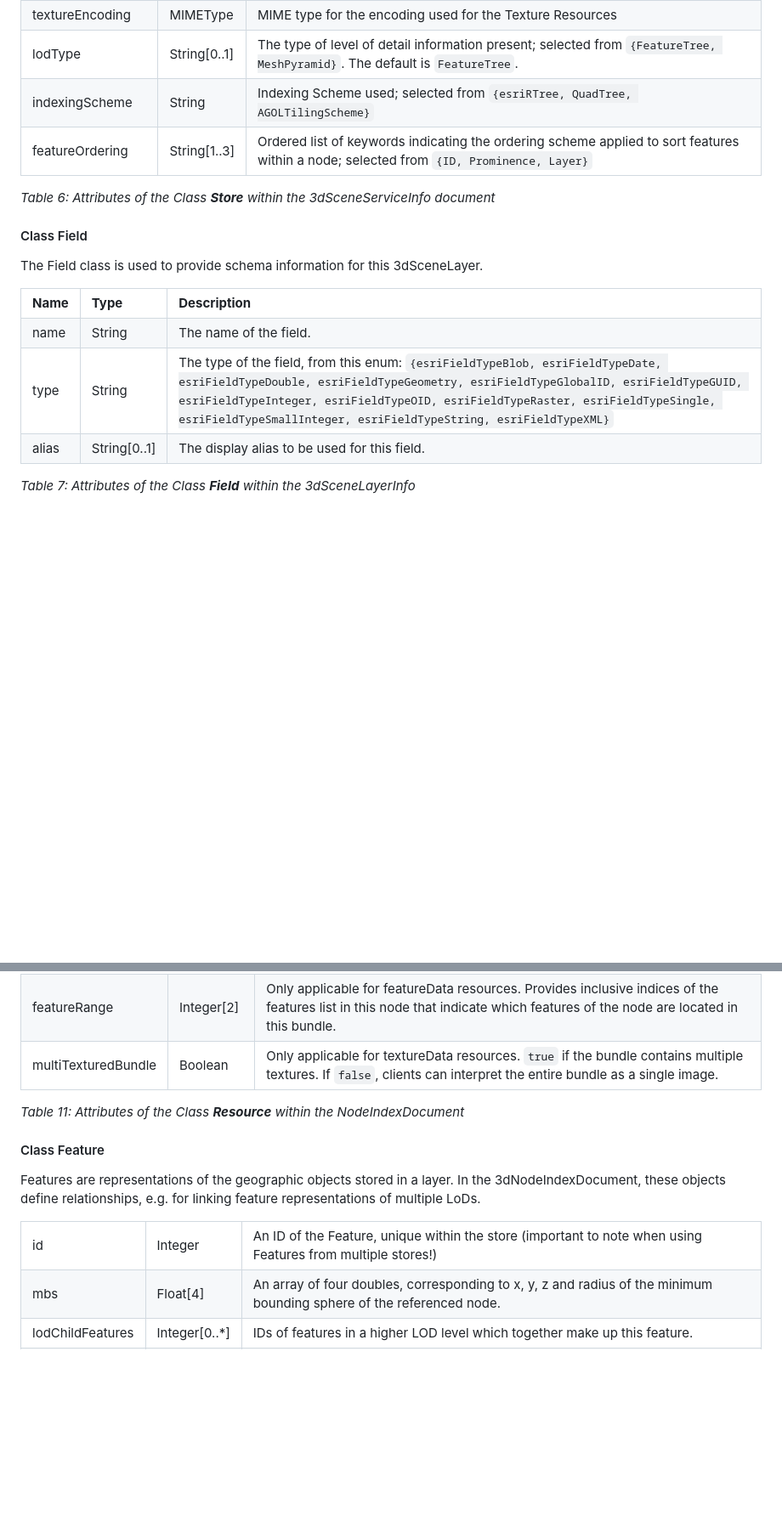
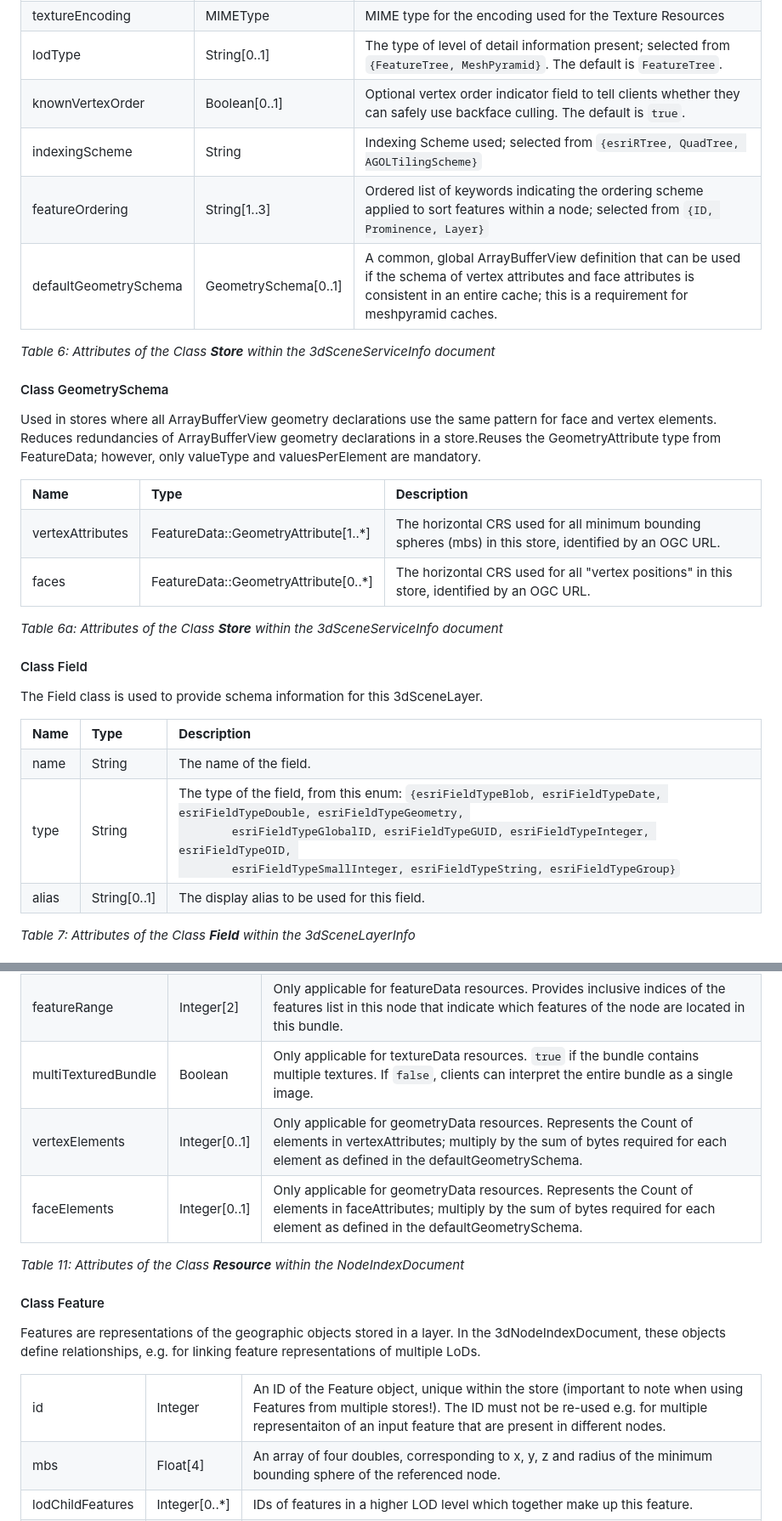
Before and after one commit to Esri/i3s-spec, a Markdown page: format/Indexed 3d Scene Format Specification.md, 2 parts joined by grey strips. Shown at 85% size. Rendered like a GitHub page; blank space fills up the shorter version.

```diff
--- a/format/Indexed 3d Scene Format Specification.md
+++ b/format/Indexed 3d Scene Format Specification.md
@@ -652,6 +652,11 @@ applied.</p>
 		<td>The type of level of detail information present; selected from <code>{FeatureTree, MeshPyramid}</code>. The default is <code>FeatureTree</code>.</td>
 	</tr>
 	<tr>
+		<td>knownVertexOrder</td>
+		<td>Boolean[0..1]</td>
+		<td>Optional vertex order indicator field to tell clients whether they can safely use backface culling. The default is <code>true</code>.</td>
+	</tr>
+	<tr>
 		<td>indexingScheme</td>
 		<td>String</td>
 		<td>Indexing Scheme used; selected from <code>{esriRTree, QuadTree, AGOLTilingScheme}</code></td>
@@ -661,10 +666,40 @@ applied.</p>
 		<td>String[1..3]</td>
 		<td>Ordered list of keywords indicating the ordering scheme applied to sort features within a node; selected from <code>{ID, Prominence, Layer}</code></td>
 	</tr>
+	<tr>
+		<td>defaultGeometrySchema</td>
+		<td>GeometrySchema[0..1]</td>
+		<td>A common, global ArrayBufferView definition that can be used if the schema of vertex attributes and face attributes is consistent in an entire cache; this is a requirement for meshpyramid caches.</td>
+	</tr>
 </table>
 
 <p><em>Table 6: Attributes of the Class <strong>Store</strong> within the 3dSceneServiceInfo document</em></p>
 
+<h4>Class GeometrySchema</h4>
+
+<p>Used in stores where all ArrayBufferView geometry declarations use the same pattern for face and vertex elements.
+Reduces redundancies of ArrayBufferView geometry declarations in a store.Reuses the GeometryAttribute type from FeatureData; however, only valueType and valuesPerElement are mandatory.</p>
+
+<table>
+	<tr>
+		<td><strong>Name</strong></td>
+		<td><strong>Type</strong></td>
+		<td><strong>Description</strong></td>
+	</tr>
+	<tr>
+		<td>vertexAttributes</td>
+		<td>FeatureData::GeometryAttribute[1..*]</td>
+		<td>The horizontal CRS used for all minimum bounding spheres (mbs) in this store, identified by an OGC URL.</td>
+	</tr>
+	<tr>
+		<td>faces</td>
+		<td>FeatureData::GeometryAttribute[0..*]</td>
+		<td>The horizontal CRS used for all "vertex positions" in this store, identified by an OGC URL.</td>
+	</tr>
+</table>
+
+<p><em>Table 6a: Attributes of the Class <strong>Store</strong> within the 3dSceneServiceInfo document</em></p>
+
 <h4>Class Field</h4>
 
 <p>The Field class is used to provide schema information for this 3dSceneLayer.</p>
@@ -683,7 +718,9 @@ applied.</p>
 	<tr>
 		<td>type</td>
 		<td>String</td>
-		<td>The type of the field, from this enum: <code>{esriFieldTypeBlob, esriFieldTypeDate, esriFieldTypeDouble, esriFieldTypeGeometry, esriFieldTypeGlobalID, esriFieldTypeGUID, esriFieldTypeInteger, esriFieldTypeOID, esriFieldTypeRaster, esriFieldTypeSingle, esriFieldTypeSmallInteger, esriFieldTypeString, esriFieldTypeXML}</code></td>
+		<td>The type of the field, from this enum: <code>{esriFieldTypeBlob, esriFieldTypeDate, esriFieldTypeDouble, esriFieldTypeGeometry,
+		esriFieldTypeGlobalID, esriFieldTypeGUID, esriFieldTypeInteger, esriFieldTypeOID,
+		esriFieldTypeSmallInteger, esriFieldTypeString, esriFieldTypeGroup}</code></td>
 	</tr>
 	<tr>
 		<td>alias</td>
@@ -885,6 +966,16 @@ resources.</p>
 		<td>Boolean</td>
 		<td>Only applicable for textureData resources. <code>true</code> if the bundle contains multiple textures. If <code>false</code>, clients can interpret the entire bundle as a single image. </td>
 	</tr>
+	<tr>
+		<td>vertexElements</td>
+		<td>Integer[0..1]</td>
+		<td>Only applicable for geometryData resources. Represents the Count of elements in vertexAttributes; multiply by the sum of bytes required for each element as defined in the defaultGeometrySchema.</td>
+	</tr>
+	<tr>
+		<td>faceElements</td>
+		<td>Integer[0..1]</td>
+		<td>Only applicable for geometryData resources. Represents the Count of elements in faceAttributes; multiply by the sum of bytes required for each element as defined in the defaultGeometrySchema.</td>
+	</tr>
 </table>
 
 <p><em>Table 11: Attributes of the Class <strong>Resource</strong> within the NodeIndexDocument</em></p>
@@ -898,7 +989,7 @@ In the 3dNodeIndexDocument, these objects define relationships, e.g. for linking
 	<tr>
 		<td>id</td>
 		<td>Integer</td>
-		<td>An ID of the Feature, unique within the store (important to note when using Features from multiple stores!)</td>
+		<td>An ID of the Feature object, unique within the store (important to note when using Features from multiple stores!). The ID must not be re-used e.g. for multiple representaiton of an input feature that are present in different nodes.</td>
 	</tr>
 	<tr>
 		<td>mbs</td>
```
Also changed, not shown: other parts of format/Indexed 3d Scene Format Specification.md (+65 -21 lines), format/images/figure-06.png, format/images/figure-07.png, format/images/figure-08.png.
